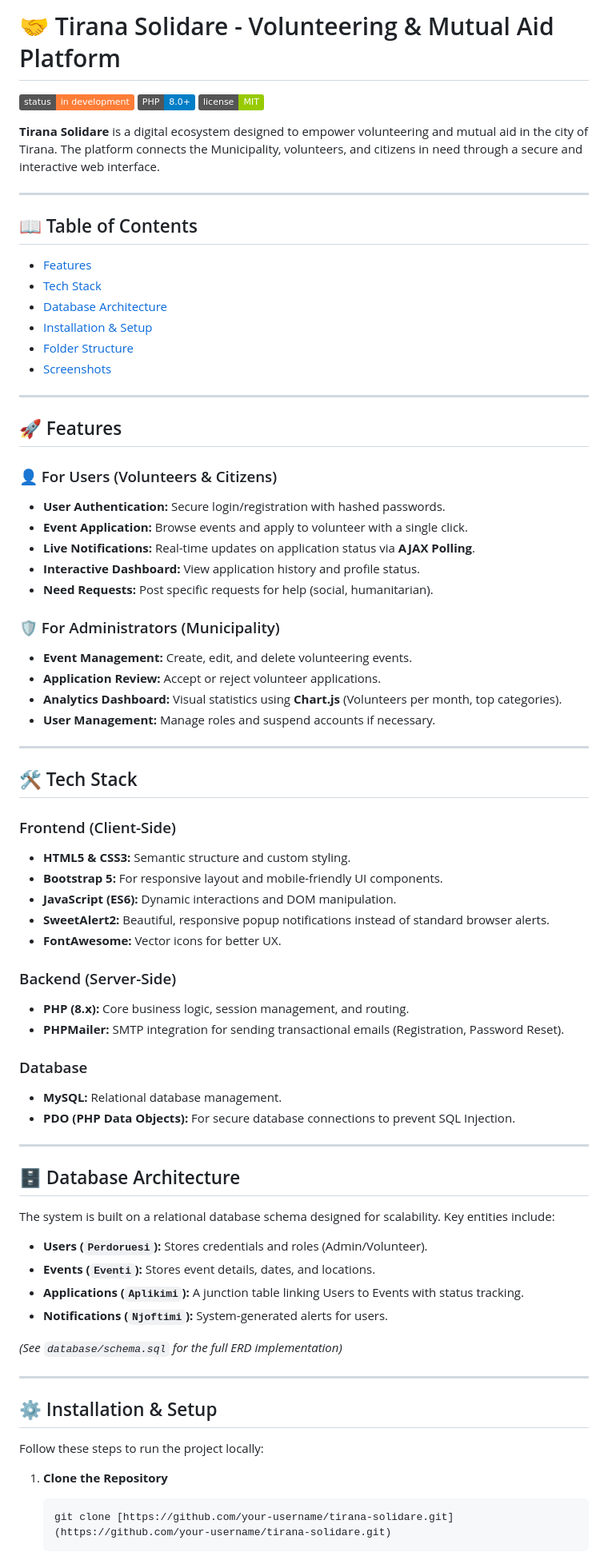
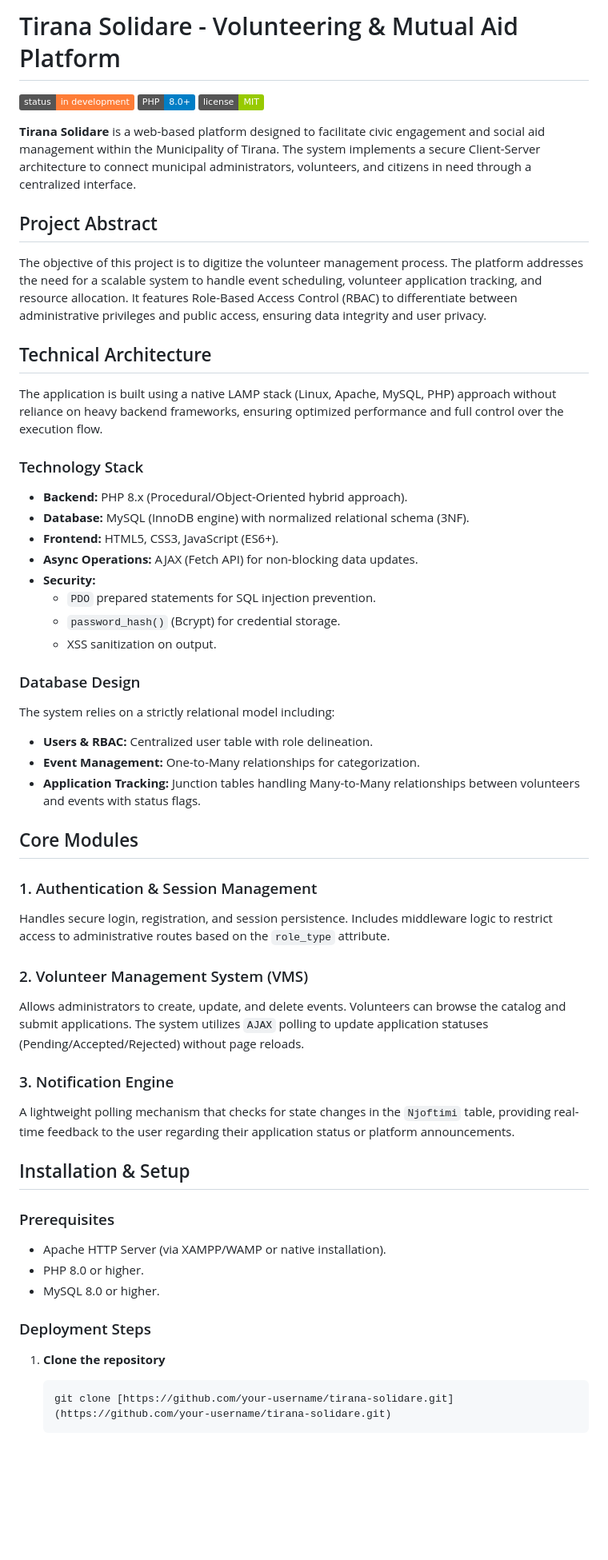
Before and after one commit to evinaa21/TiranaSolidare, a Markdown page: ReadMe.md, the part around one of its changes. Shown at 80% size. GitHub-like rendering; badges without logos; blank space fills up the shorter version.

Commit message:
Revise ReadMe.md for clarity and structure
Updated project description, features, and installation instructions in ReadMe.md.

````diff
--- a/ReadMe.md
+++ b/ReadMe.md
@@ -1,77 +1,60 @@
-# 🤝 Tirana Solidare - Volunteering & Mutual Aid Platform
+#  Tirana Solidare - Volunteering & Mutual Aid Platform
 
 ![Project Status](https://img.shields.io/badge/status-in%20development-orange)
 ![PHP Version](https://img.shields.io/badge/PHP-8.0%2B-blue)
 ![License](https://img.shields.io/badge/license-MIT-green)
 
-**Tirana Solidare** is a digital ecosystem designed to empower volunteering and mutual aid in the city of Tirana. The platform connects the Municipality, volunteers, and citizens in need through a secure and interactive web interface.
 
----
 
-## 📖 Table of Contents
-- [Features](#-features)
-- [Tech Stack](#-tech-stack)
-- [Database Architecture](#-database-architecture)
-- [Installation & Setup](#-installation--setup)
-- [Folder Structure](#-folder-structure)
-- [Screenshots](#-screenshots)
+**Tirana Solidare** is a web-based platform designed to facilitate civic engagement and social aid management within the Municipality of Tirana. The system implements a secure Client-Server architecture to connect municipal administrators, volunteers, and citizens in need through a centralized interface.
 
----
+## Project Abstract
 
-## 🚀 Features
+The objective of this project is to digitize the volunteer management process. The platform addresses the need for a scalable system to handle event scheduling, volunteer application tracking, and resource allocation. It features Role-Based Access Control (RBAC) to differentiate between administrative privileges and public access, ensuring data integrity and user privacy.
 
-### 👤 For Users (Volunteers & Citizens)
-* **User Authentication:** Secure login/registration with hashed passwords.
-* **Event Application:** Browse events and apply to volunteer with a single click.
-* **Live Notifications:** Real-time updates on application status via **AJAX Polling**.
-* **Interactive Dashboard:** View application history and profile status.
-* **Need Requests:** Post specific requests for help (social, humanitarian).
+## Technical Architecture
 
-### 🛡️ For Administrators (Municipality)
-* **Event Management:** Create, edit, and delete volunteering events.
-* **Application Review:** Accept or reject volunteer applications.
-* **Analytics Dashboard:** Visual statistics using **Chart.js** (Volunteers per month, top categories).
-* **User Management:** Manage roles and suspend accounts if necessary.
+The application is built using a native LAMP stack (Linux, Apache, MySQL, PHP) approach without reliance on heavy backend frameworks, ensuring optimized performance and full control over the execution flow.
 
----
+### Technology Stack
 
-## 🛠 Tech Stack
+* **Backend:** PHP 8.x (Procedural/Object-Oriented hybrid approach).
+* **Database:** MySQL (InnoDB engine) with normalized relational schema (3NF).
+* **Frontend:** HTML5, CSS3, JavaScript (ES6+).
+* **Async Operations:** AJAX (Fetch API) for non-blocking data updates.
+* **Security:**
+    * `PDO` prepared statements for SQL injection prevention.
+    * `password_hash()` (Bcrypt) for credential storage.
+    * XSS sanitization on output.
 
-### Frontend (Client-Side)
-* **HTML5 & CSS3:** Semantic structure and custom styling.
-* **Bootstrap 5:** For responsive layout and mobile-friendly UI components.
-* **JavaScript (ES6):** Dynamic interactions and DOM manipulation.
-* **SweetAlert2:** Beautiful, responsive popup notifications instead of standard browser alerts.
-* **FontAwesome:** Vector icons for better UX.
+### Database Design
 
-### Backend (Server-Side)
-* **PHP (8.x):** Core business logic, session management, and routing.
-* **PHPMailer:** SMTP integration for sending transactional emails (Registration, Password Reset).
+The system relies on a strictly relational model including:
+* **Users & RBAC:** Centralized user table with role delineation.
+* **Event Management:** One-to-Many relationships for categorization.
+* **Application Tracking:** Junction tables handling Many-to-Many relationships between volunteers and events with status flags.
 
-### Database
-* **MySQL:** Relational database management.
-* **PDO (PHP Data Objects):** For secure database connections to prevent SQL Injection.
+## Core Modules
 
----
+### 1. Authentication & Session Management
+Handles secure login, registration, and session persistence. Includes middleware logic to restrict access to administrative routes based on the `role_type` attribute.
 
-## 🗄 Database Architecture
+### 2. Volunteer Management System (VMS)
+Allows administrators to create, update, and delete events. Volunteers can browse the catalog and submit applications. The system utilizes `AJAX` polling to update application statuses (Pending/Accepted/Rejected) without page reloads.
 
-The system is built on a relational database schema designed for scalability. Key entities include:
+### 3. Notification Engine
+A lightweight polling mechanism that checks for state changes in the `Njoftimi` table, providing real-time feedback to the user regarding their application status or platform announcements.
 
-* **Users (`Perdoruesi`):** Stores credentials and roles (Admin/Volunteer).
-* **Events (`Eventi`):** Stores event details, dates, and locations.
-* **Applications (`Aplikimi`):** A junction table linking Users to Events with status tracking.
-* **Notifications (`Njoftimi`):** System-generated alerts for users.
+## Installation & Setup
 
-*(See `database/schema.sql` for the full ERD implementation)*
+### Prerequisites
+* Apache HTTP Server (via XAMPP/WAMP or native installation).
+* PHP 8.0 or higher.
+* MySQL 8.0 or higher.
 
----
+### Deployment Steps
 
-## ⚙ Installation & Setup
-
-Follow these steps to run the project locally:
-
-1.  **Clone the Repository**
+1.  **Clone the repository**
     ```bash
     git clone [https://github.com/your-username/tirana-solidare.git](https://github.com/your-username/tirana-solidare.git)
     ```
````
Also changed, not shown: other parts of ReadMe.md (+23 -31 lines).
